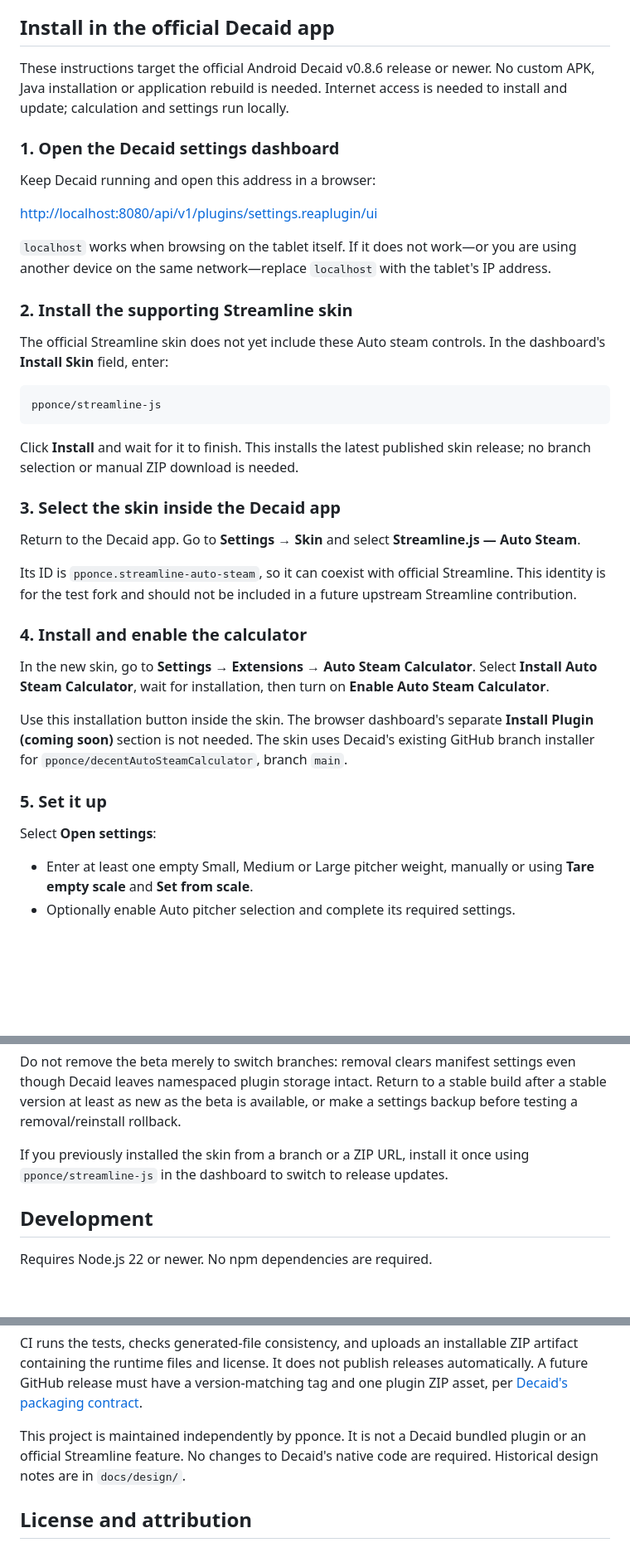
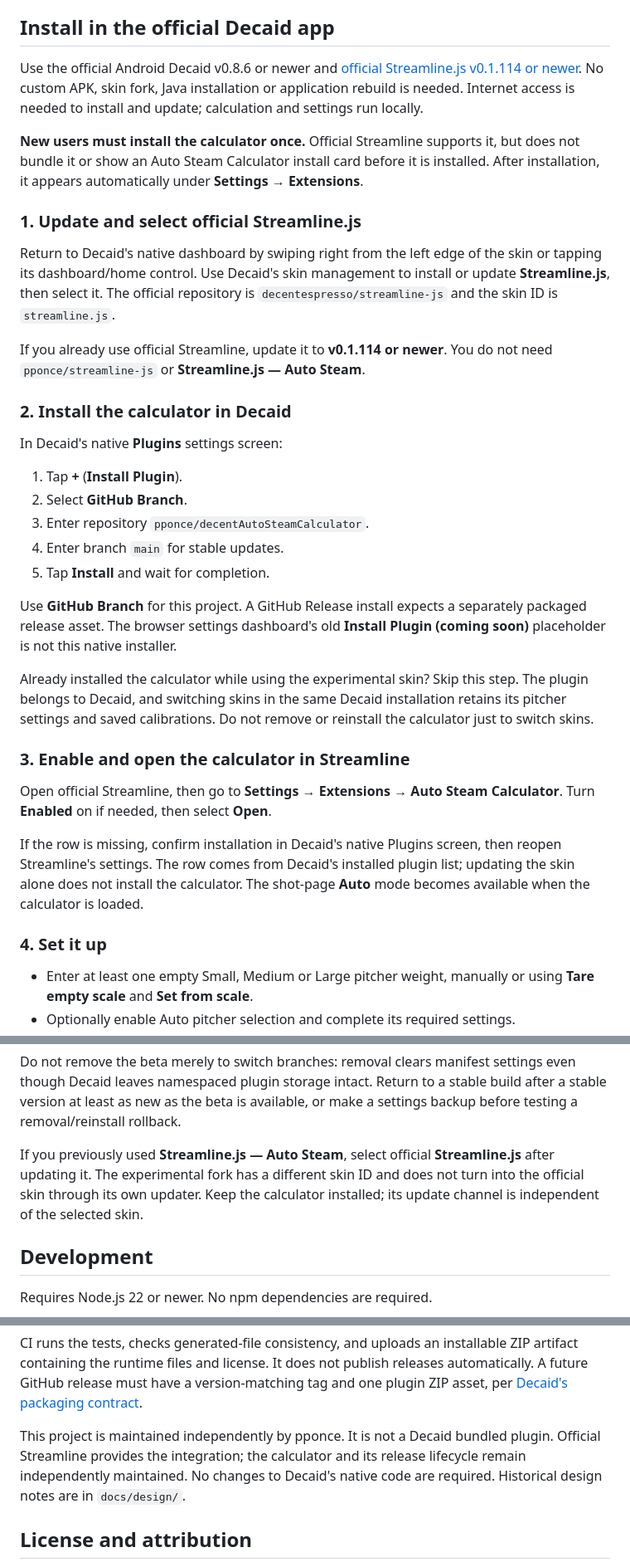
Before and after one commit to pponce/decentAutoSteamCalculator, a Markdown page: README.md, 3 parts joined by grey strips. Shown at 83% size. Rendered like a GitHub page; blank space fills up the shorter version.

Commit message:
docs: update installation for official Streamline 0.1.114
Document the native Decaid GitHub Branch installer and installed-plugin discovery. Remove the experimental skin requirement, explain migration and independent update channels, and align the usage guide with upstream target display and heater behavior.

````diff
--- a/README.md
+++ b/README.md
@@ -10,55 +10,56 @@ through time; it does not measure milk temperature.
 
 ## Install in the official Decaid app
 
-These instructions target the official Android Decaid v0.8.6 release or newer.
-No custom APK, Java installation or application rebuild is needed. Internet
-access is needed to install and update; calculation and settings run locally.
+Use the official Android Decaid v0.8.6 or newer and
+[official Streamline.js v0.1.114 or newer](https://github.com/decentespresso/streamline-js/releases/tag/v0.1.114).
+No custom APK, skin fork, Java installation or application rebuild is needed.
+Internet access is needed to install and update; calculation and settings run locally.
 
-### 1. Open the Decaid settings dashboard
+**New users must install the calculator once.** Official Streamline supports it,
+but does not bundle it or show an Auto Steam Calculator install card before it is
+installed. After installation, it appears automatically under **Settings →
+Extensions**.
 
-Keep Decaid running and open this address in a browser:
+### 1. Update and select official Streamline.js
 
-[http://localhost:8080/api/v1/plugins/settings.reaplugin/ui](http://localhost:8080/api/v1/plugins/settings.reaplugin/ui)
+Return to Decaid's native dashboard by swiping right from the left edge of the
+skin or tapping its dashboard/home control. Use Decaid's skin management to
+install or update **Streamline.js**, then select it. The official repository is
+`decentespresso/streamline-js` and the skin ID is `streamline.js`.
 
-`localhost` works when browsing on the tablet itself. If it does not work—or
-you are using another device on the same network—replace `localhost` with the
-tablet's IP address.
+If you already use official Streamline, update it to **v0.1.114 or newer**.
+You do not need `pponce/streamline-js` or **Streamline.js — Auto Steam**.
 
-### 2. Install the supporting Streamline skin
+### 2. Install the calculator in Decaid
 
-The official Streamline skin does not yet include these Auto steam controls.
-In the dashboard's **Install Skin** field, enter:
+In Decaid's native **Plugins** settings screen:
 
-```text
-pponce/streamline-js
-```
+1. Tap **+** (**Install Plugin**).
+2. Select **GitHub Branch**.
+3. Enter repository `pponce/decentAutoSteamCalculator`.
+4. Enter branch `main` for stable updates.
+5. Tap **Install** and wait for completion.
 
-Click **Install** and wait for it to finish. This installs the latest published
-skin release; no branch selection or manual ZIP download is needed.
+Use **GitHub Branch** for this project. A GitHub Release install expects a
+separately packaged release asset. The browser settings dashboard's old
+**Install Plugin (coming soon)** placeholder is not this native installer.
 
-### 3. Select the skin inside the Decaid app
+Already installed the calculator while using the experimental skin? Skip this
+step. The plugin belongs to Decaid, and switching skins in the same Decaid
+installation retains its pitcher settings and saved calibrations. Do not remove
+or reinstall the calculator just to switch skins.
 
-Return to the Decaid app. Go to **Settings → Skin** and select
-**Streamline.js — Auto Steam**.
+### 3. Enable and open the calculator in Streamline
 
-Its ID is `pponce.streamline-auto-steam`, so it can coexist with official
-Streamline. This identity is for the test fork and should not be included in a
-future upstream Streamline contribution.
+Open official Streamline, then go to **Settings → Extensions → Auto Steam
+Calculator**. Turn **Enabled** on if needed, then select **Open**.
 
-### 4. Install and enable the calculator
+If the row is missing, confirm installation in Decaid's native Plugins screen,
+then reopen Streamline's settings. The row comes from Decaid's installed plugin
+list; updating the skin alone does not install the calculator. The shot-page
+**Auto** mode becomes available when the calculator is loaded.
 
-In the new skin, go to **Settings → Extensions → Auto Steam Calculator**.
-Select **Install Auto Steam Calculator**, wait for installation, then turn on
-**Enable Auto Steam Calculator**.
-
-Use this installation button inside the skin. The browser dashboard's separate
-**Install Plugin (coming soon)** section is not needed. The skin uses Decaid's
-existing GitHub branch installer for `pponce/decentAutoSteamCalculator`,
-branch `main`.
-
-### 5. Set it up
-
-Select **Open settings**:
+### 4. Set it up
 
 - Enter at least one empty Small, Medium or Large pitcher weight, manually or
   using **Tare empty scale** and **Set from scale**.
@@ -153,8 +158,10 @@ settings even though Decaid leaves namespaced plugin storage intact. Return to a
 stable build after a stable version at least as new as the beta is available, or
 make a settings backup before testing a removal/reinstall rollback.
 
-If you previously installed the skin from a branch or a ZIP URL, install it once
-using `pponce/streamline-js` in the dashboard to switch to release updates.
+If you previously used **Streamline.js — Auto Steam**, select official
+**Streamline.js** after updating it. The experimental fork has a different skin
+ID and does not turn into the official skin through its own updater. Keep the
+calculator installed; its update channel is independent of the selected skin.
 
 ## Development
 
@@ -191,8 +198,9 @@ releases automatically. A future GitHub release must have a version-matching tag
 and one plugin ZIP asset, per [Decaid's packaging contract](https://github.com/decentespresso/decaid/blob/v0.8.6/doc/Plugins.md#packaging-a-release).
 
 This project is maintained independently by pponce. It is not a Decaid bundled
-plugin or an official Streamline feature. No changes to Decaid's native code are
-required. Historical design notes are in `docs/design/`.
+plugin. Official Streamline provides the integration; the calculator and its
+release lifecycle remain independently maintained. No changes to Decaid's native
+code are required. Historical design notes are in `docs/design/`.
 
 ## License and attribution
 
````
Also changed, not shown: other parts of README.md (+13 -9 lines), docs/CalibratedSteam.md (+18 -11 lines).
